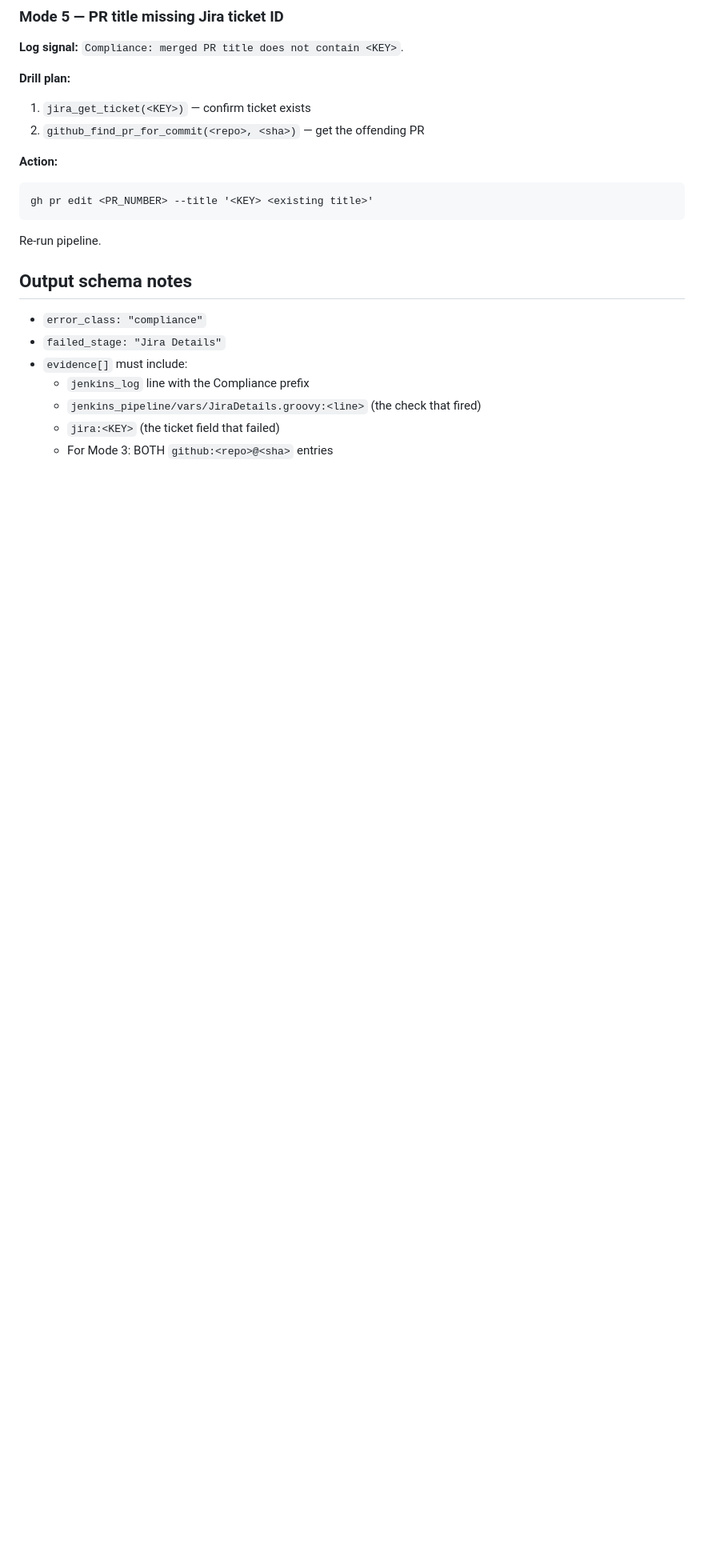
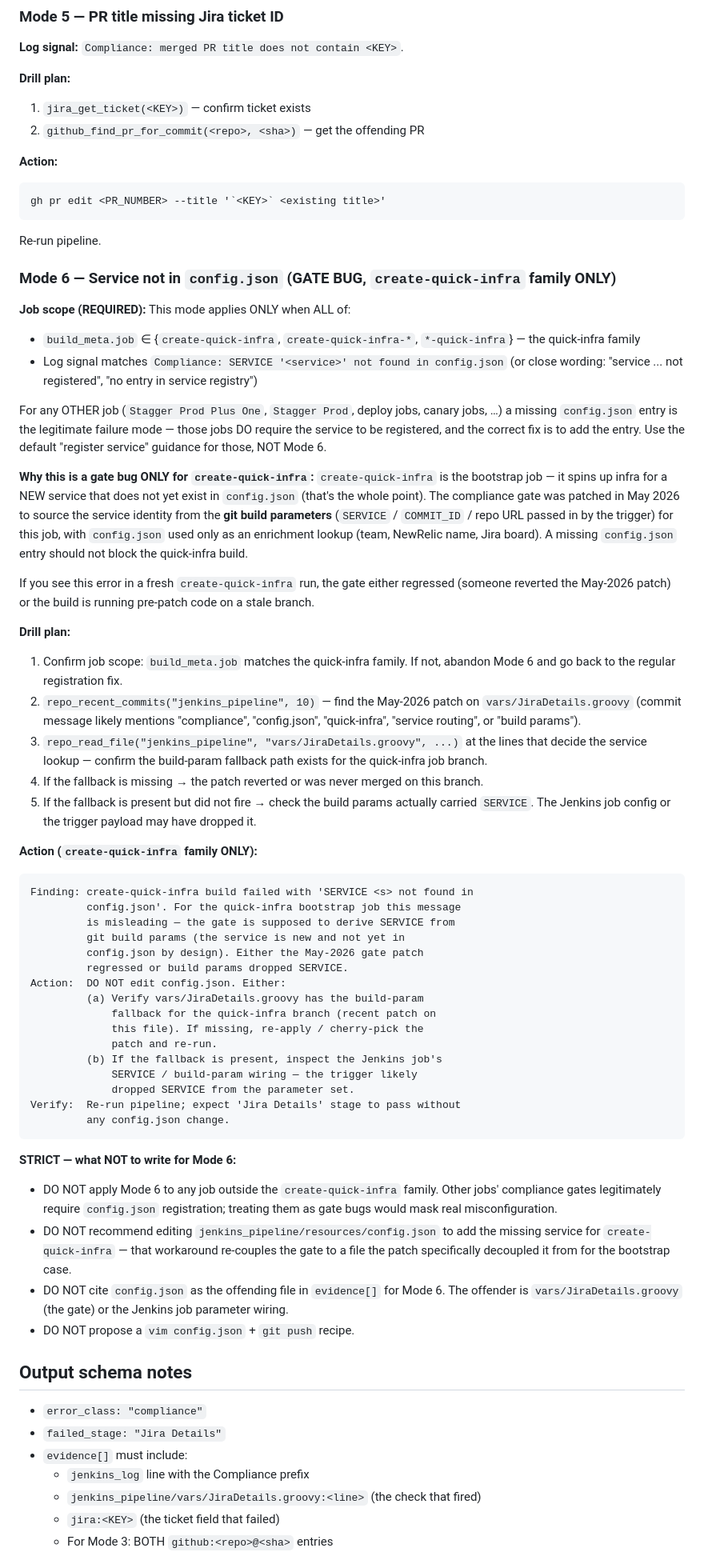
Before and after one commit to BLACKBUCK-LABS/bbctl, a Markdown page: docops/runbooks/compliance.md, the part around one of its changes. Shown at 80% size. GitHub-like rendering; blank space fills up the shorter version.

Commit message:
docs(runbook compliance): add STEP 0 + Mode 6 for gate-logic regressions
Operator feedback on the create-quick-infra build-42 RCA: the agent
followed Mode-X logic and recommended adding the missing service to
jenkins_pipeline/resources/config.json. The actual root cause was a
regression in the compliance gate code itself — the gate was meant to
derive the service identity from git build parameters, with config.json
only as an enrichment lookup. The operator patched vars/JiraDetails.groovy
to restore the build-param fallback and merged; config.json was never
the right place to change.

Two additions to docops/runbooks/compliance.md:

  STEP 0 (do this BEFORE picking a Mode)
    Always call repo_recent_commits("jenkins_pipeline", 10) first.
    If the last week touched vars/JiraDetails.groovy or anything named
    Compliance*, treat the gate as suspect — open the diff, verify the
    failure mode you are about to write a fix for is still a real
    check in the current code. Skips a wrong-fix RCA when the gate
    regressed.

  Mode 6 — Service not in config.json (GATE BUG, not a config bug)
    Spells out the new intended behavior: service identity comes from
    git build params, config.json is enrichment only, a missing entry
    should NOT block. Drill plan reads recent commits + the gate
    source. Action template tells the operator NOT to touch
    config.json, NOT to cite it in evidence, and NOT to emit a
    `vim config.json` recipe. Lists the two real possibilities:
    fallback patch reverted, or build params dropped SERVICE.

This still leaves the system without a feedback loop (R6) — for now,
the rule is encoded in the runbook so the next time the agent reads
read_runbook("compliance") it sees the new mode and the STEP 0 hint.

Co-Authored-By: Claude Opus 4.7 <noreply@anthropic.com>

````diff
--- a/docops/runbooks/compliance.md
+++ b/docops/runbooks/compliance.md
@@ -111,9 +138,89 @@ grandparent). Re-run pipeline with that ticket as Jira-Ticket param.
 
 **Action:**
 ```
-gh pr edit <PR_NUMBER> --title '<KEY> <existing title>'
+gh pr edit <PR_NUMBER> --title '`<KEY>` <existing title>'
 ```
 Re-run pipeline.
+
+### Mode 6 — Service not in `config.json` (GATE BUG, `create-quick-infra` family ONLY)
+
+**Job scope (REQUIRED):**
+This mode applies ONLY when ALL of:
+- `build_meta.job` ∈ {`create-quick-infra`, `create-quick-infra-*`,
+  `*-quick-infra`} — the quick-infra family
+- Log signal matches `Compliance: SERVICE '<service>' not found in config.json`
+  (or close wording: "service ... not registered", "no entry in service
+  registry")
+
+For any OTHER job (`Stagger Prod Plus One`, `Stagger Prod`, deploy jobs,
+canary jobs, …) a missing `config.json` entry is the legitimate failure
+mode — those jobs DO require the service to be registered, and the
+correct fix is to add the entry. Use the default "register service"
+guidance for those, NOT Mode 6.
+
+**Why this is a gate bug ONLY for `create-quick-infra`:**
+`create-quick-infra` is the bootstrap job — it spins up infra for a NEW
+service that does not yet exist in `config.json` (that's the whole
+point). The compliance gate was patched in May 2026 to source the
+service identity from the **git build parameters** (`SERVICE` /
+`COMMIT_ID` / repo URL passed in by the trigger) for this job, with
+`config.json` used only as an enrichment lookup (team, NewRelic name,
+Jira board). A missing `config.json` entry should not block the
+quick-infra build.
+
+If you see this error in a fresh `create-quick-infra` run, the gate
+either regressed (someone reverted the May-2026 patch) or the build is
+running pre-patch code on a stale branch.
+
+**Drill plan:**
+1. Confirm job scope: `build_meta.job` matches the quick-infra family.
+   If not, abandon Mode 6 and go back to the regular registration fix.
+2. `repo_recent_commits("jenkins_pipeline", 10)` — find the May-2026
+   patch on `vars/JiraDetails.groovy` (commit message likely mentions
+   "compliance", "config.json", "quick-infra", "service routing", or
+   "build params").
+3. `repo_read_file("jenkins_pipeline", "vars/JiraDetails.groovy", ...)`
+   at the lines that decide the service lookup — confirm the
+   build-param fallback path exists for the quick-infra job branch.
+4. If the fallback is missing → the patch reverted or was never merged
+   on this branch.
+5. If the fallback is present but did not fire → check the build params
+   actually carried `SERVICE`. The Jenkins job config or the trigger
+   payload may have dropped it.
+
+**Action (`create-quick-infra` family ONLY):**
+```
+Finding: create-quick-infra build failed with 'SERVICE <s> not found in
+         config.json'. For the quick-infra bootstrap job this message
+         is misleading — the gate is supposed to derive SERVICE from
+         git build params (the service is new and not yet in
+         config.json by design). Either the May-2026 gate patch
+         regressed or build params dropped SERVICE.
+Action:  DO NOT edit config.json. Either:
+         (a) Verify vars/JiraDetails.groovy has the build-param
+             fallback for the quick-infra branch (recent patch on
+             this file). If missing, re-apply / cherry-pick the
+             patch and re-run.
+         (b) If the fallback is present, inspect the Jenkins job's
+             SERVICE / build-param wiring — the trigger likely
+             dropped SERVICE from the parameter set.
+Verify:  Re-run pipeline; expect 'Jira Details' stage to pass without
+         any config.json change.
+```
+
+**STRICT — what NOT to write for Mode 6:**
+- DO NOT apply Mode 6 to any job outside the `create-quick-infra`
+  family. Other jobs' compliance gates legitimately require
+  `config.json` registration; treating them as gate bugs would mask
+  real misconfiguration.
+- DO NOT recommend editing `jenkins_pipeline/resources/config.json` to
+  add the missing service for `create-quick-infra` — that workaround
+  re-couples the gate to a file the patch specifically decoupled it
+  from for the bootstrap case.
+- DO NOT cite `config.json` as the offending file in `evidence[]` for
+  Mode 6. The offender is `vars/JiraDetails.groovy` (the gate) or the
+  Jenkins job parameter wiring.
+- DO NOT propose a `vim config.json` + `git push` recipe.
 
 ## Output schema notes
 - `error_class: "compliance"`
````
Also changed, not shown: other parts of docops/runbooks/compliance.md (+27 -0 lines).
